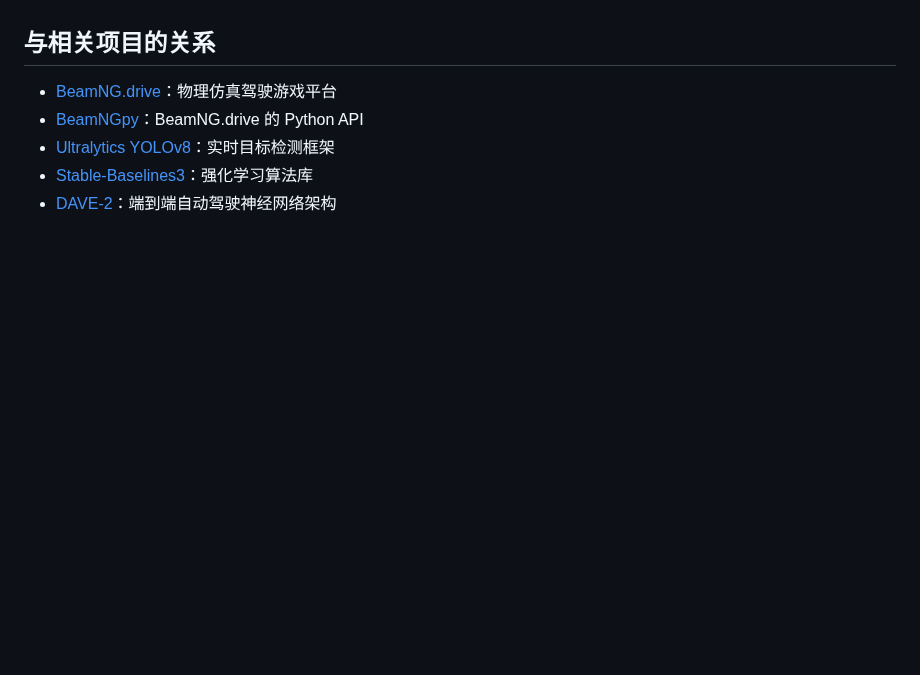
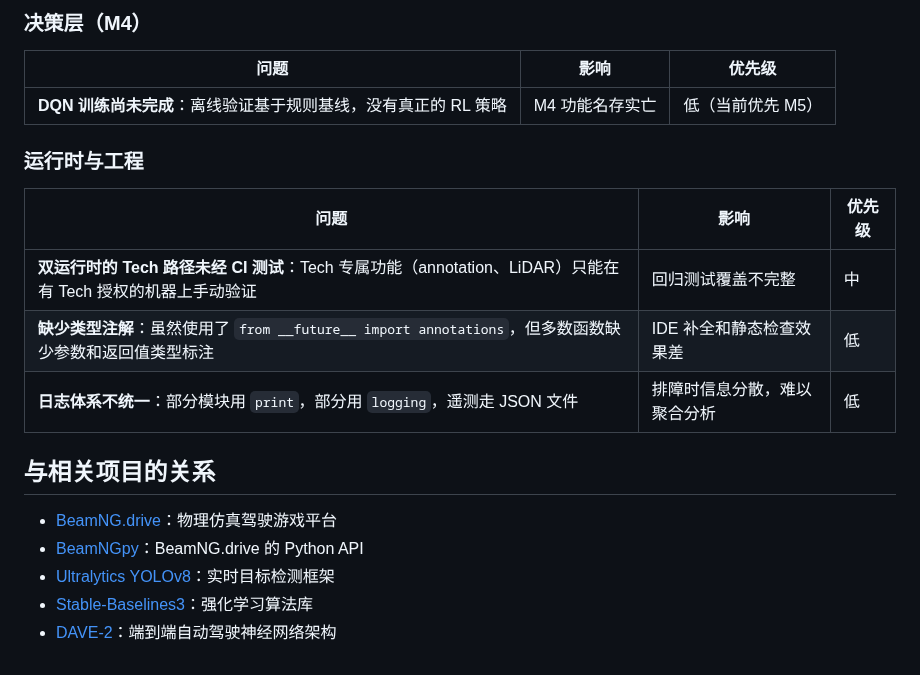
Before and after one commit to Qiongkura/BeamNG-autopilot, a Markdown page: README.md, the part around one of its changes. GitHub-like rendering; blank space fills up the shorter version.

Commit message:
docs: 重写已知问题章节，清理合并冲突遗留的 changelog
- 用分类表格替换原来的 bullet list，按 架构/感知/决策/M3/M4/工程 六个维度梳理
- 移除 merge 遗留的 changelog 条目（它们属于 git log 不属于 README）
- 标注每条问题的影响和优先级

```diff
--- a/README.md
+++ b/README.md
@@ -266,3 +284,16 @@ Steam 兼容路径（窗口截屏、Lua 射线、经典 CV 回退、YOLO 2D 反
+### 决策层（M4）
+
+| 问题 | 影响 | 优先级 |
+| --- | --- | --- |
+| **DQN 训练尚未完成**：离线验证基于规则基线，没有真正的 RL 策略 | M4 功能名存实亡 | 低（当前优先 M5） |
+
+### 运行时与工程
+
+| 问题 | 影响 | 优先级 |
+| --- | --- | --- |
+| **双运行时的 Tech 路径未经 CI 测试**：Tech 专属功能（annotation、LiDAR）只能在有 Tech 授权的机器上手动验证 | 回归测试覆盖不完整 | 中 |
+| **缺少类型注解**：虽然使用了 `from __future__ import annotations`，但多数函数缺少参数和返回值类型标注 | IDE 补全和静态检查效果差 | 低 |
+| **日志体系不统一**：部分模块用 `print`，部分用 `logging`，遥测走 JSON 文件 | 排障时信息分散，难以聚合分析 | 低 |
 
 ## 与相关项目的关系
 
```
Also changed, not shown: other parts of README.md (+35 -17 lines).
